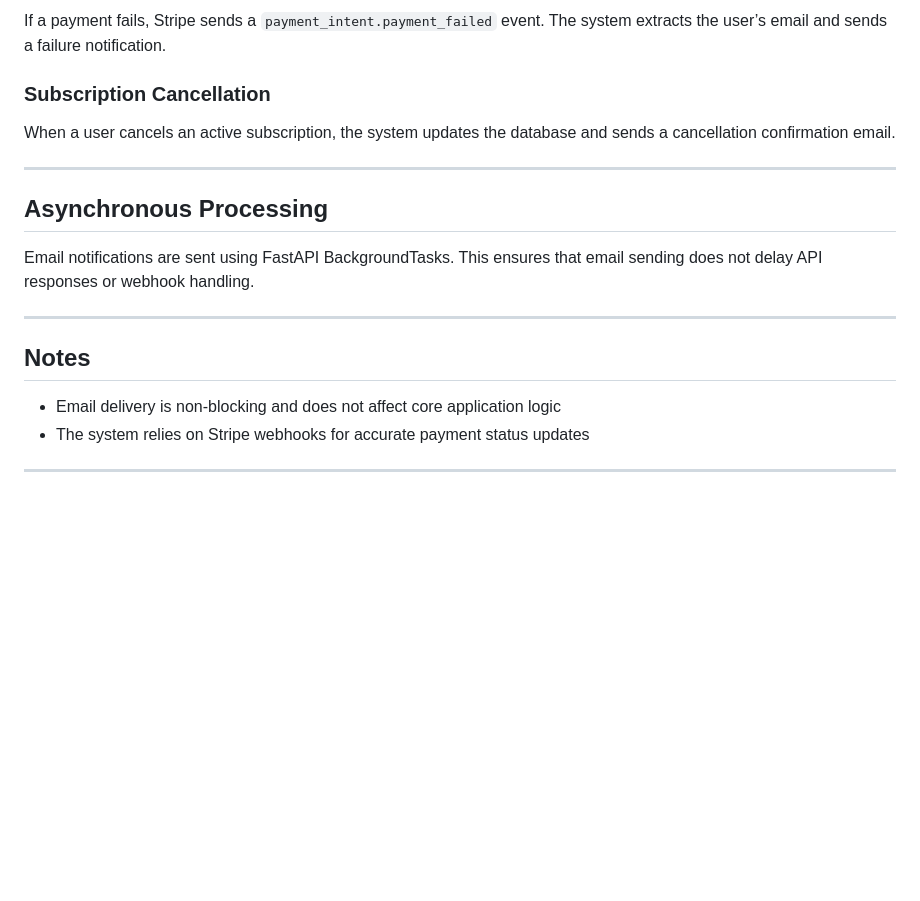
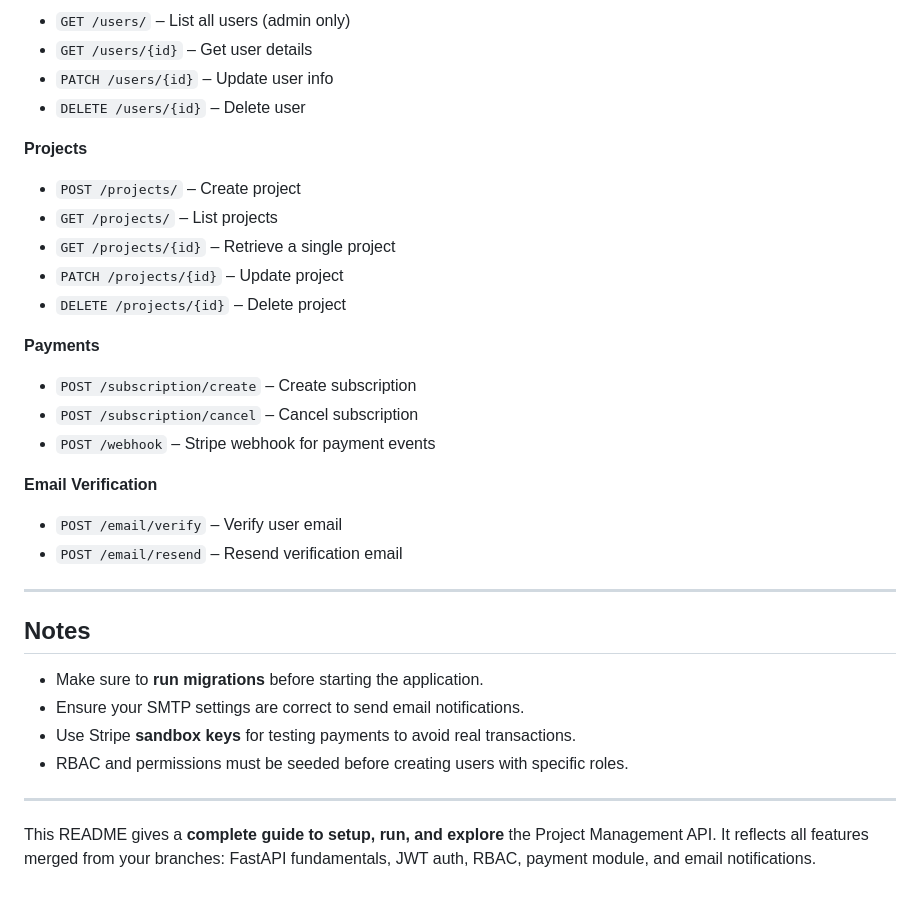
Before and after one commit to fatimafatimi/Fatimabackend_phase_1, a Markdown page: README.md, the part around one of its changes. Rendered like a GitHub page; blank space fills up the shorter version.

```diff
--- a/README.md
+++ b/README.md
@@ -135,21 +181,37 @@ When a user completes a payment, Stripe sends a `checkout.session.completed` eve
 
-If a payment fails, Stripe sends a `payment_intent.payment_failed` event. The system extracts the user’s email and sends a failure notification.
+* `GET /users/` – List all users (admin only)
+* `GET /users/{id}` – Get user details
+* `PATCH /users/{id}` – Update user info
+* `DELETE /users/{id}` – Delete user
 
-### Subscription Cancellation
+**Projects**
 
-When a user cancels an active subscription, the system updates the database and sends a cancellation confirmation email.
+* `POST /projects/` – Create project
+* `GET /projects/` – List projects
+* `GET /projects/{id}` – Retrieve a single project
+* `PATCH /projects/{id}` – Update project
+* `DELETE /projects/{id}` – Delete project
 
----
+**Payments**
 
-## Asynchronous Processing
+* `POST /subscription/create` – Create subscription
+* `POST /subscription/cancel` – Cancel subscription
+* `POST /webhook` – Stripe webhook for payment events
 
-Email notifications are sent using FastAPI BackgroundTasks. This ensures that email sending does not delay API responses or webhook handling.
+**Email Verification**
+
+* `POST /email/verify` – Verify user email
+* `POST /email/resend` – Resend verification email
 
 ---
 
 ## Notes
 
-* Email delivery is non-blocking and does not affect core application logic
-* The system relies on Stripe webhooks for accurate payment status updates
+* Make sure to **run migrations** before starting the application.
+* Ensure your SMTP settings are correct to send email notifications.
+* Use Stripe **sandbox keys** for testing payments to avoid real transactions.
+* RBAC and permissions must be seeded before creating users with specific roles.
 
 ---
+
+This README gives a **complete guide to setup, run, and explore** the Project Management API. It reflects all features merged from your branches: FastAPI fundamentals, JWT auth, RBAC, payment module, and email notifications.
```
Also changed, not shown: other parts of README.md (+140 -94 lines).
